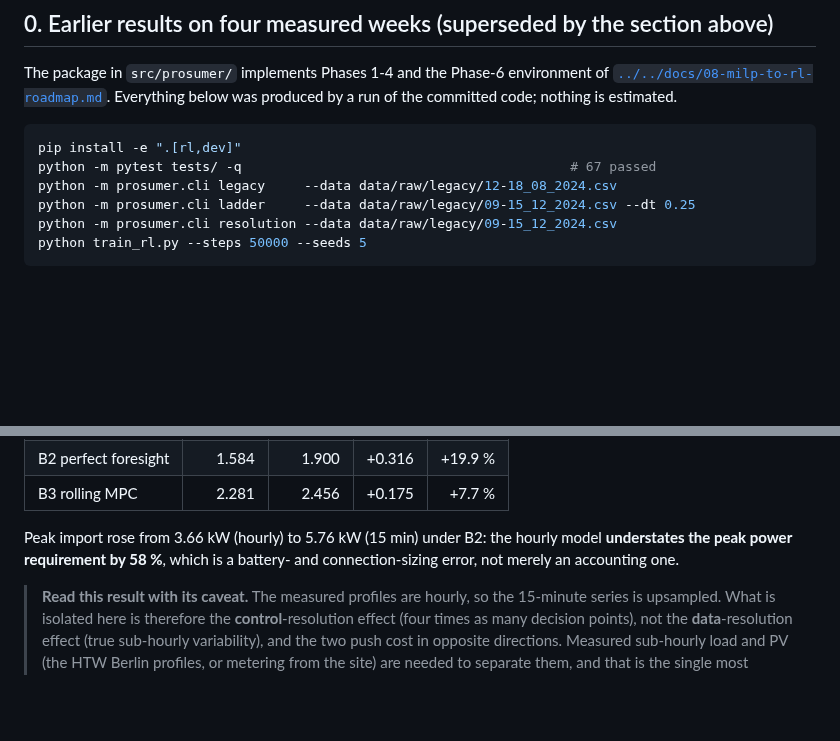
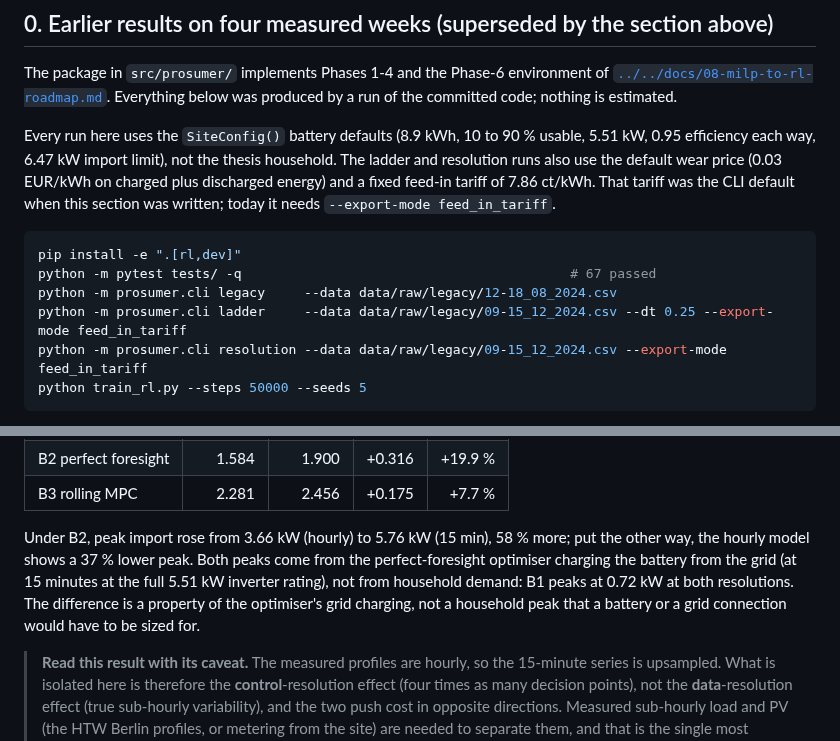
Before and after one commit to muratkus01/Portfolio, a Markdown page: projects/01-prosumer-pv-bess-mpc-rl/README.md, 2 parts joined by grey strips. Drawn GitHub-style; blank space fills up the shorter version.

Commit message:
docs(p01): make section 0 reproducible and correct its peak claim
The documented ladder and resolution commands no longer reproduce
section 0. cli.py:317 now defaults --export-mode to
spot_gross_floored; at ddd7a74 the default was feed_in_tariff
(changed in ab443fa). Rerun on the December week: without the flag
B1/B2 give -4.108 / -12.939 EUR at 15 min; with
--export-mode feed_in_tariff the ladder gives exactly the table
(2.523, 1.584, 2.281 EUR, 25.8 %) and the resolution study 2.523 /
3.194 and 1.584 / 1.900 EUR.

Section 0 also never ran the thesis household: cli.py:72 uses
LEGACY_RUN and cli.py:111, 130 build RunConfig without a site, so
SiteConfig() fills in 8.9 kWh, 10 to 90 % usable, 5.51 kW, 0.95 each
way, 0.03 EUR/kWh on charged plus discharged energy and a 6.4668 kW
import limit (config.py:25-46, 148). The section now says so.

The peak claim misread the result. B2's 15-minute peak import
(5.764 kW, 58 % above the hourly 3.656 kW) is grid charging at the
full 5.51 kW inverter rating with 0.254 kW of load; the hourly peak
is grid charging too. B1 peaks at 0.721 / 0.718 kW. That is a
property of the perfect-foresight optimiser, not a household peak
to size a battery or connection for.

````diff
--- a/projects/01-prosumer-pv-bess-mpc-rl/README.md
+++ b/projects/01-prosumer-pv-bess-mpc-rl/README.md
@@ -301,12 +301,18 @@ The package in `src/prosumer/` implements Phases 1-4 and the Phase-6 environment
 [`../../docs/08-milp-to-rl-roadmap.md`](../../docs/08-milp-to-rl-roadmap.md). Everything below
 was produced by a run of the committed code; nothing is estimated.
 
+Every run here uses the `SiteConfig()` battery defaults (8.9 kWh, 10 to 90 % usable,
+5.51 kW, 0.95 efficiency each way, 6.47 kW import limit), not the thesis household. The
+ladder and resolution runs also use the default wear price (0.03 EUR/kWh on charged plus
+discharged energy) and a fixed feed-in tariff of 7.86 ct/kWh. That tariff was the CLI
+default when this section was written; today it needs `--export-mode feed_in_tariff`.
+
 ```bash
 pip install -e ".[rl,dev]"
 python -m pytest tests/ -q                                          # 67 passed
 python -m prosumer.cli legacy     --data data/raw/legacy/12-18_08_2024.csv
-python -m prosumer.cli ladder     --data data/raw/legacy/09-15_12_2024.csv --dt 0.25
-python -m prosumer.cli resolution --data data/raw/legacy/09-15_12_2024.csv
+python -m prosumer.cli ladder     --data data/raw/legacy/09-15_12_2024.csv --dt 0.25 --export-mode feed_in_tariff
+python -m prosumer.cli resolution --data data/raw/legacy/09-15_12_2024.csv --export-mode feed_in_tariff
 python train_rl.py --steps 50000 --seeds 5
 ```
 
@@ -346,9 +352,12 @@ invariant `B2 <= B3` is asserted at runtime.
 | B2 perfect foresight | 1.584 | 1.900 | +0.316 | +19.9 % |
 | B3 rolling MPC | 2.281 | 2.456 | +0.175 | +7.7 % |
 
-Peak import rose from 3.66 kW (hourly) to 5.76 kW (15 min) under B2: the hourly model
-**understates the peak power requirement by 58 %**, which is a battery- and connection-sizing
-error, not merely an accounting one.
+Under B2, peak import rose from 3.66 kW (hourly) to 5.76 kW (15 min), 58 % more; put the
+other way, the hourly model shows a 37 % lower peak. Both peaks come from the
+perfect-foresight optimiser charging the battery from the grid (at 15 minutes at the full
+5.51 kW inverter rating), not from household demand: B1 peaks at 0.72 kW at both
+resolutions. The difference is a property of the optimiser's grid charging, not a
+household peak that a battery or a grid connection would have to be sized for.
 
 > **Read this result with its caveat.** The measured profiles are hourly, so the 15-minute
 > series is upsampled. What is isolated here is therefore the **control**-resolution effect
````
